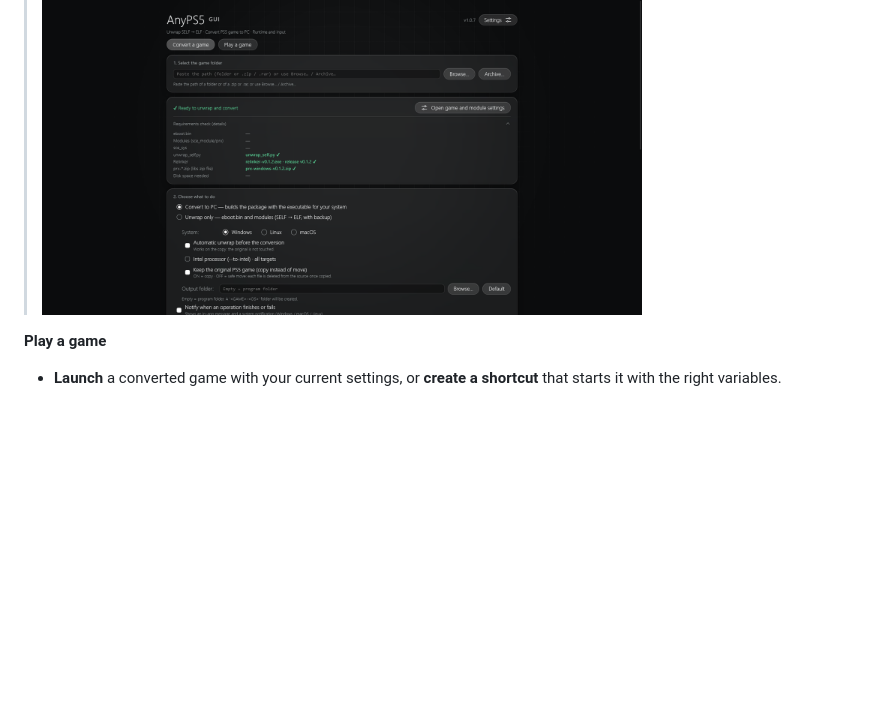
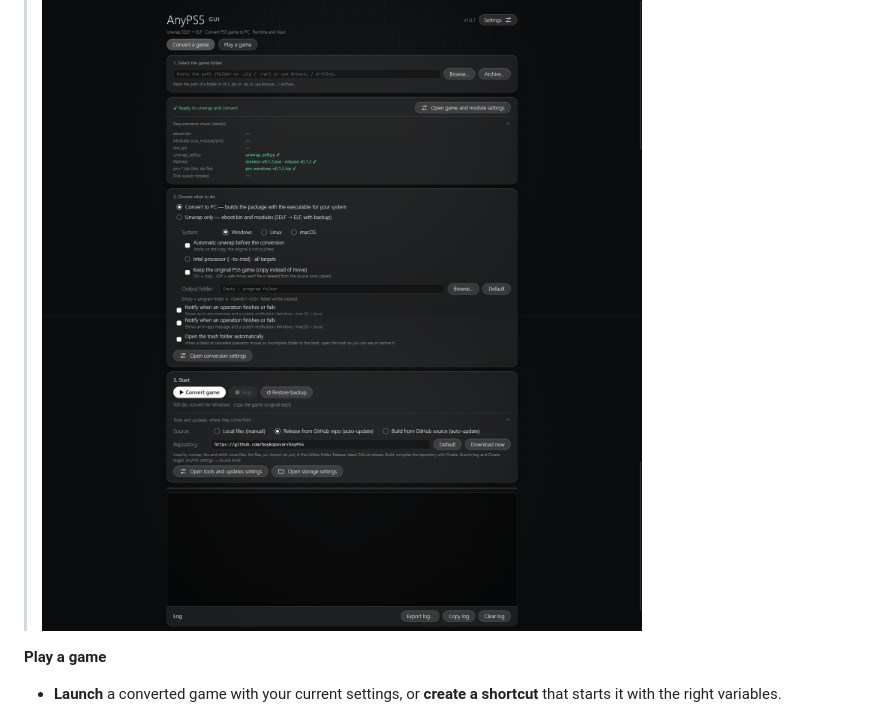
Before and after one commit to Lenny4250gh/AnyPS5-GUI, a Markdown page: README.md, the part around the change. Drawn GitHub-style; blank space fills up the shorter version.

Commit message:
Update README with new game launch instructions

```diff
--- a/README.md
+++ b/README.md
@@ -108,6 +108,7 @@ Settings (runtime, input, appearance) can be changed at any time from their tabs
 - **Audit:** runs `import_audit.py` (if present) after the relink.
 
 > <img src="docs/screenshots/1.png" width="600" alt="Convert Page">
+> <img src="docs/screenshots/2.png" width="600" alt="Convert Page 2">
 
 **Play a game**
 - **Launch** a converted game with your current settings, or **create a shortcut** that starts it with the right variables.
```
